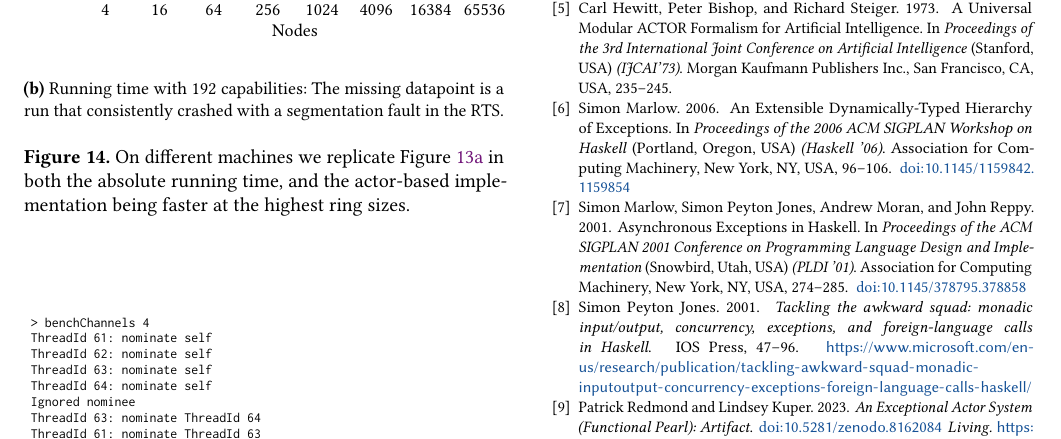
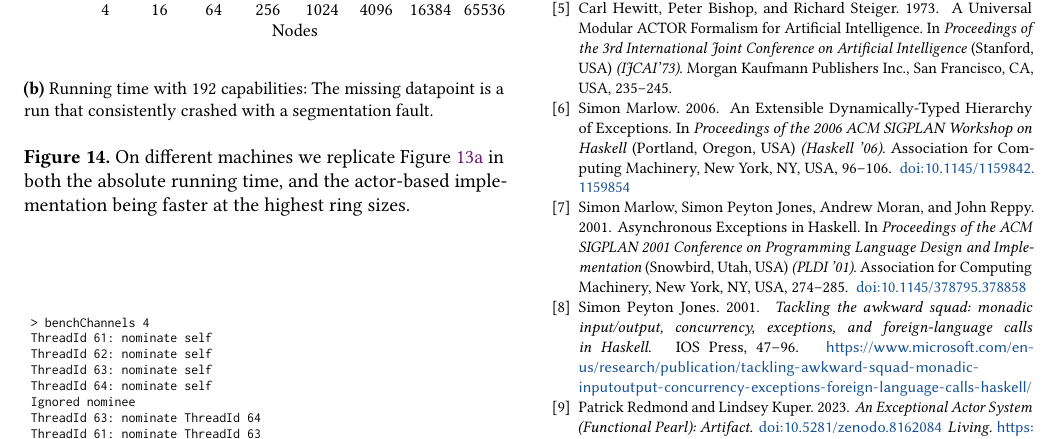
Before and after one commit to lsd-ucsc/hakkell.paper, a LaTeX paper (tex-sources/main.tex): part of page 12 of 12, cut so that both start at the same text. Compiled offline with pdfLaTeX.

Commit message:
remove unverified "in the RTS" referring to the segfault

```diff
--- a/tex-sources/main.tex
+++ b/tex-sources/main.tex
@@ -2729,7 +2729,7 @@ Our experiment proceeded as follows:
     \caption{
         Running time with 192 capabilities:
         %
-        The missing datapoint is a run that consistently crashed with a segmentation fault in the RTS.
+        The missing datapoint is a run that consistently crashed with a segmentation fault.
     }
     \label{fig:perf-eval-time-n192}
     \end{subfigure}
```
Also changed, not shown: 1 other file.
